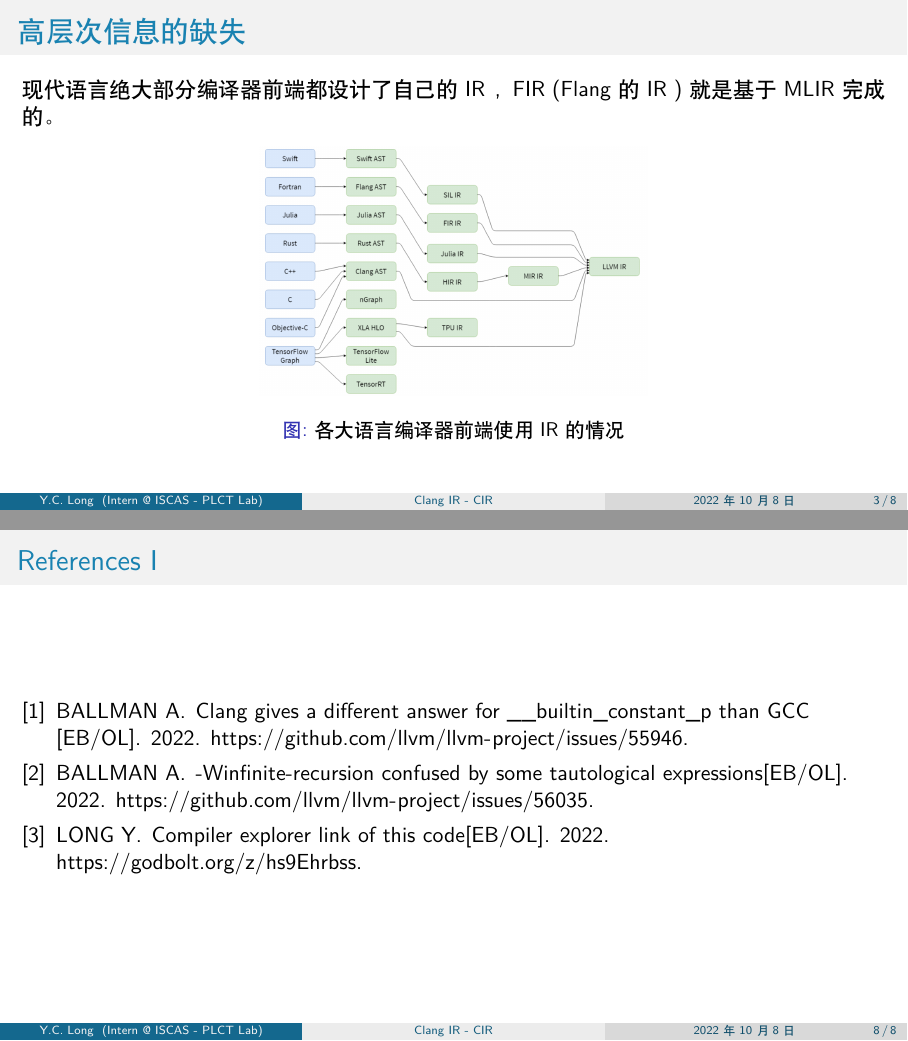
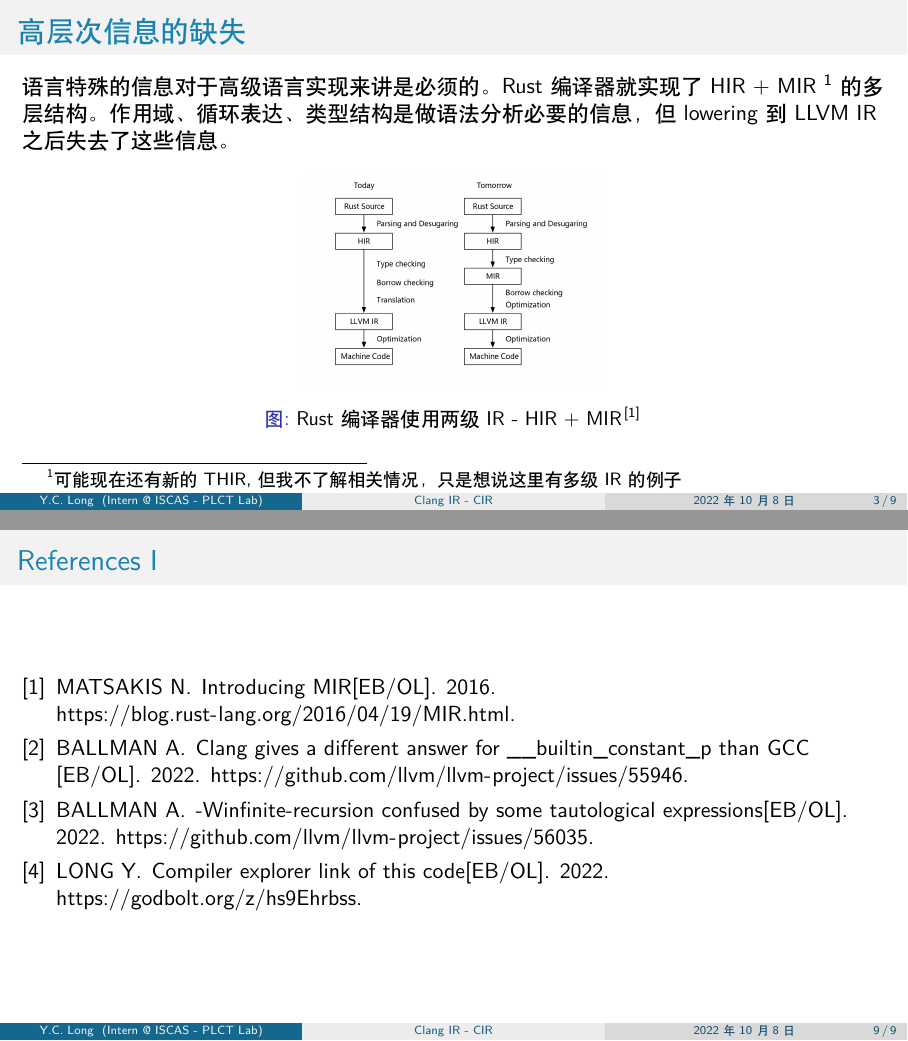
Before and after one commit to inclyc/talk-cir, LaTeX slides (main.tex, which reads sections/background.tex): pages 3 and 8 of 8 before the commit and pages 3 and 9 of 9 after it, joined at a grey line. Compiled offline with XeLaTeX.

Commit message:
[background] add rust ir as an example

```diff
--- a/sections/background.tex
+++ b/sections/background.tex
@@ -1,4 +1,19 @@
 \section{ClangIR提出的背景}
+
+\begin{frame}
+    \frametitle{高层次信息的缺失}
+    语言特殊的信息对于高级语言实现来讲是必须的。Rust 编译器就实现了 HIR + MIR
+    \footnote{可能现在还有新的THIR,但我不了解相关情况，只是想说这里有多级IR的例子}
+    的多层结构。作用域、循环表达、类型结构是做语法分析必要的信息，但
+    lowering 到 LLVM IR 之后失去了这些信息。
+
+    \begin{figure}
+        \centering
+        \includegraphics[width=0.35\textwidth]{images/rust-flow.png}
+        \caption{Rust 编译器使用两级IR - HIR + MIR\cite{rustir}}
+    \end{figure}
+
+\end{frame}
 
 \begin{frame}
     \frametitle{高层次信息的缺失}
```
Also changed, not shown: main.bib (+8 -0 lines), images/rust-flow.png (added).
